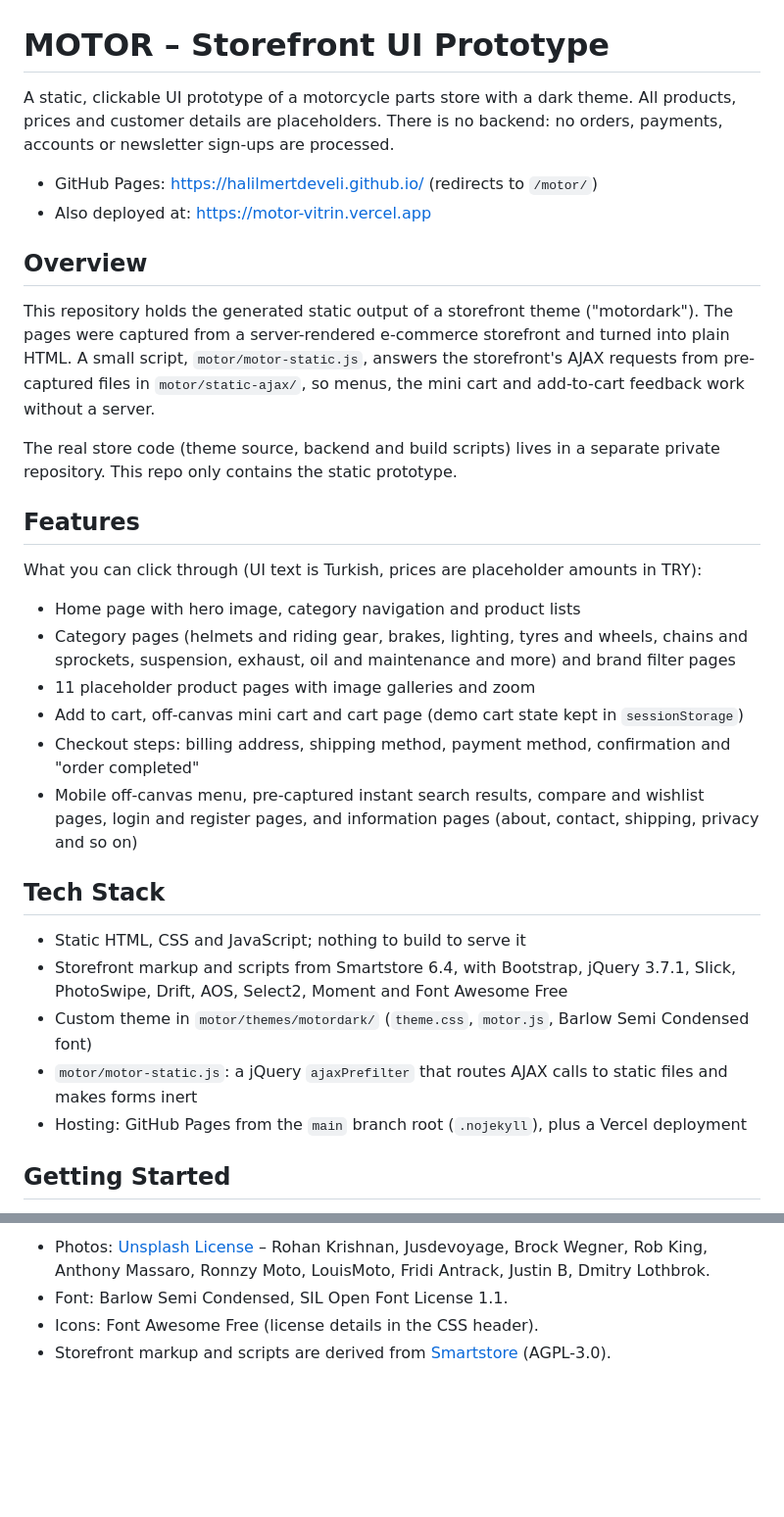
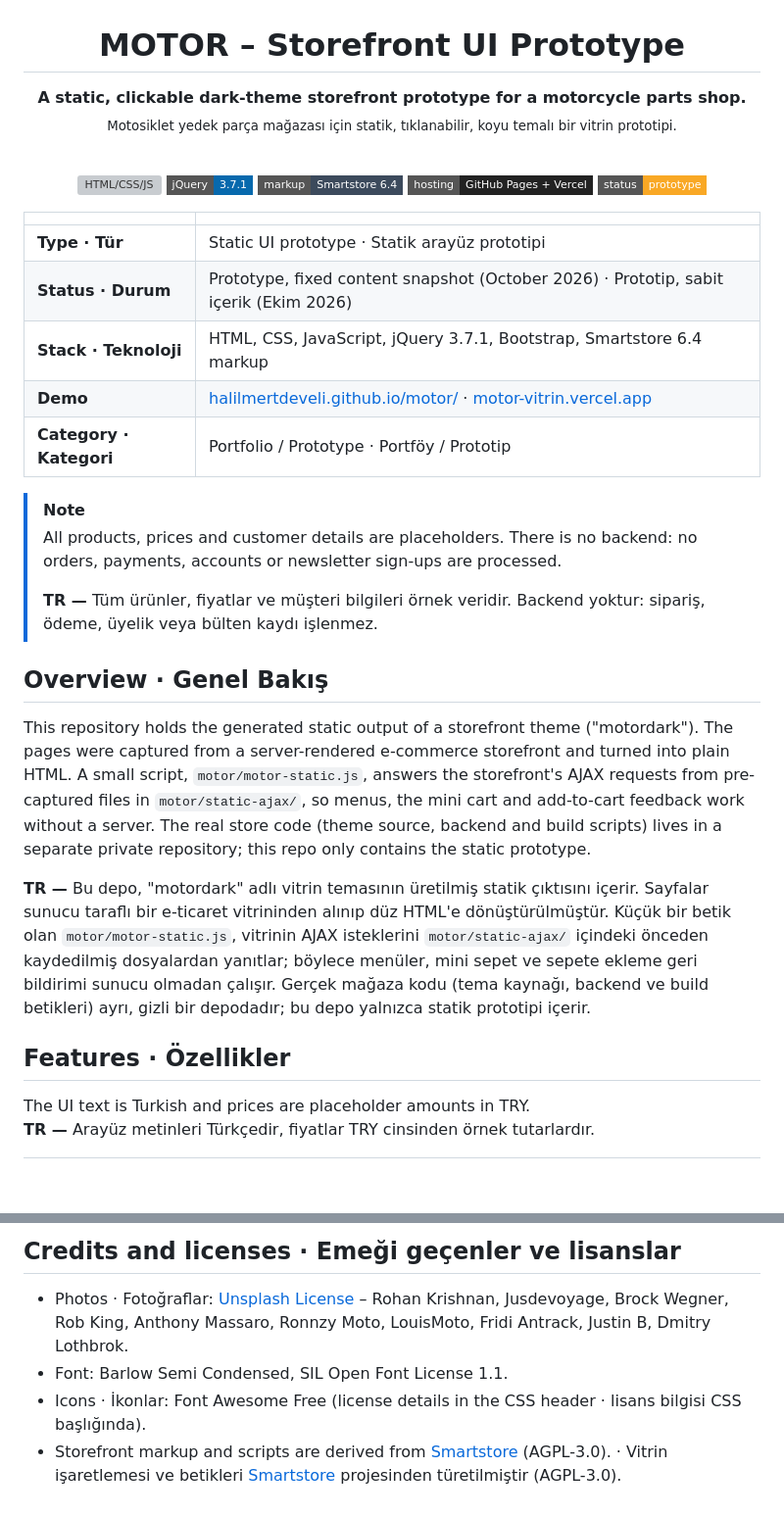
Before and after one commit to HalilMertDeveli/halilmertdeveli.github.io, a Markdown page: README.md, 2 parts joined by grey strips. Shown at 98% size. Rendered like a GitHub page; badges without logos; blank space fills up the shorter version; grey boxes are pictures that could not be loaded.

Commit message:
docs: rewrite README with visual bilingual technical documentation
Co-Authored-By: Claude Opus 5.5 <noreply@anthropic.com>

```diff
--- a/README.md
+++ b/README.md
@@ -1,43 +3,40 @@
 # MOTOR – Storefront UI Prototype
 
-A static, clickable UI prototype of a motorcycle parts store with a dark theme.
-All products, prices and customer details are placeholders. There is no backend:
-no orders, payments, accounts or newsletter sign-ups are processed.
+**A static, clickable dark-theme storefront prototype for a motorcycle parts shop.**
+<br/>
+<sub>Motosiklet yedek parça mağazası için statik, tıklanabilir, koyu temalı bir vitrin prototipi.</sub>
 
-- GitHub Pages: https://halilmertdeveli.github.io/ (redirects to `/motor/`)
-- Also deployed at: https://motor-vitrin.vercel.app
+<br/>
 
-## Overview
+![HTML/CSS/JS](https://img.shields.io/badge/HTML%2FCSS%2FJS-static-E34F26?style=flat-square&logo=html5&logoColor=white)
+![jQuery](https://img.shields.io/badge/jQuery-3.7.1-0769AD?style=flat-square&logo=jquery&logoColor=white)
+![Smartstore](https://img.shields.io/badge/markup-Smartstore_6.4-3C4A5C?style=flat-square)
+![GitHub Pages](https://img.shields.io/badge/hosting-GitHub_Pages_%2B_Vercel-222222?style=flat-square&logo=github&logoColor=white)
+![Status](https://img.shields.io/badge/status-prototype-F9A825?style=flat-square)
 
-This repository holds the generated static output of a storefront theme ("motordark").
-The pages were captured from a server-rendered e-commerce storefront and turned into plain HTML.
-A small script, `motor/motor-static.js`, answers the storefront's AJAX requests from pre-captured
-files in `motor/static-ajax/`, so menus, the mini cart and add-to-cart feedback work without a server.
+</div>
 
-The real store code (theme source, backend and build scripts) lives in a separate private repository.
-This repo only contains the static prototype.
+| | |
+|---|---|
+| **Type · Tür** | Static UI prototype · Statik arayüz prototipi |
+| **Status · Durum** | Prototype, fixed content snapshot (October 2026) · Prototip, sabit içerik (Ekim 2026) |
+| **Stack · Teknoloji** | HTML, CSS, JavaScript, jQuery 3.7.1, Bootstrap, Smartstore 6.4 markup |
+| **Demo** | [halilmertdeveli.github.io/motor/](https://halilmertdeveli.github.io/motor/) · [motor-vitrin.vercel.app](https://motor-vitrin.vercel.app) |
+| **Category · Kategori** | Portfolio / Prototype · Portföy / Prototip |
 
-## Features
+> [!NOTE]
+> All products, prices and customer details are placeholders. There is no backend: no orders, payments, accounts or newsletter sign-ups are processed.
+>
+> **TR —** Tüm ürünler, fiyatlar ve müşteri bilgileri örnek veridir. Backend yoktur: sipariş, ödeme, üyelik veya bülten kaydı işlenmez.
 
-What you can click through (UI text is Turkish, prices are placeholder amounts in TRY):
+## Overview · Genel Bakış
 
-- Home page with hero image, category navigation and product lists
-- Category pages (helmets and riding gear, brakes, lighting, tyres and wheels, chains and sprockets,
-  suspension, exhaust, oil and maintenance and more) and brand filter pages
-- 11 placeholder product pages with image galleries and zoom
-- Add to cart, off-canvas mini cart and cart page (demo cart state kept in `sessionStorage`)
-- Checkout steps: billing address, shipping method, payment method, confirmation and "order completed"
-- Mobile off-canvas menu, pre-captured instant search results, compare and wishlist pages,
-  login and register pages, and information pages (about, contact, shipping, privacy and so on)
+This repository holds the generated static output of a storefront theme ("motordark"). The pages were captured from a server-rendered e-commerce storefront and turned into plain HTML. A small script, `motor/motor-static.js`, answers the storefront's AJAX requests from pre-captured files in `motor/static-ajax/`, so menus, the mini cart and add-to-cart feedback work without a server. The real store code (theme source, backend and build scripts) lives in a separate private repository; this repo only contains the static prototype.
 
-## Tech Stack
+**TR —** Bu depo, "motordark" adlı vitrin temasının üretilmiş statik çıktısını içerir. Sayfalar sunucu taraflı bir e-ticaret vitrininden alınıp düz HTML'e dönüştürülmüştür. Küçük bir betik olan `motor/motor-static.js`, vitrinin AJAX isteklerini `motor/static-ajax/` içindeki önceden kaydedilmiş dosyalardan yanıtlar; böylece menüler, mini sepet ve sepete ekleme geri bildirimi sunucu olmadan çalışır. Gerçek mağaza kodu (tema kaynağı, backend ve build betikleri) ayrı, gizli bir depodadır; bu depo yalnızca statik prototipi içerir.
 
-- Static HTML, CSS and JavaScript; nothing to build to serve it
-- Storefront markup and scripts from Smartstore 6.4, with Bootstrap, jQuery 3.7.1, Slick, PhotoSwipe,
-  Drift, AOS, Select2, Moment and Font Awesome Free
-- Custom theme in `motor/themes/motordark/` (`theme.css`, `motor.js`, Barlow Semi Condensed font)
-- `motor/motor-static.js`: a jQuery `ajaxPrefilter` that routes AJAX calls to static files and makes forms inert
-- Hosting: GitHub Pages from the `main` branch root (`.nojekyll`), plus a Vercel deployment
+## Features · Özellikler
 
-## Getting Started
+The UI text is Turkish and prices are placeholder amounts in TRY.
+<br/>**TR —** Arayüz metinleri Türkçedir, fiyatlar TRY cinsinden örnek tutarlardır.
 
@@ -68,6 +124,7 @@ changing products or pages means regenerating it from the private source.
 
-- Photos: [Unsplash License](https://unsplash.com/license) – Rohan Krishnan, Jusdevoyage, Brock Wegner, Rob King,
-  Anthony Massaro, Ronnzy Moto, LouisMoto, Fridi Antrack, Justin B, Dmitry Lothbrok.
+## Credits and licenses · Emeği geçenler ve lisanslar
+
+- Photos · Fotoğraflar: [Unsplash License](https://unsplash.com/license) – Rohan Krishnan, Jusdevoyage, Brock Wegner, Rob King, Anthony Massaro, Ronnzy Moto, LouisMoto, Fridi Antrack, Justin B, Dmitry Lothbrok.
 - Font: Barlow Semi Condensed, SIL Open Font License 1.1.
-- Icons: Font Awesome Free (license details in the CSS header).
-- Storefront markup and scripts are derived from [Smartstore](https://github.com/smartstore/Smartstore) (AGPL-3.0).
+- Icons · İkonlar: Font Awesome Free (license details in the CSS header · lisans bilgisi CSS başlığında).
+- Storefront markup and scripts are derived from [Smartstore](https://github.com/smartstore/Smartstore) (AGPL-3.0). · Vitrin işaretlemesi ve betikleri [Smartstore](https://github.com/smartstore/Smartstore) projesinden türetilmiştir (AGPL-3.0).
```
Also changed, not shown: other parts of README.md (+70 -11 lines).
